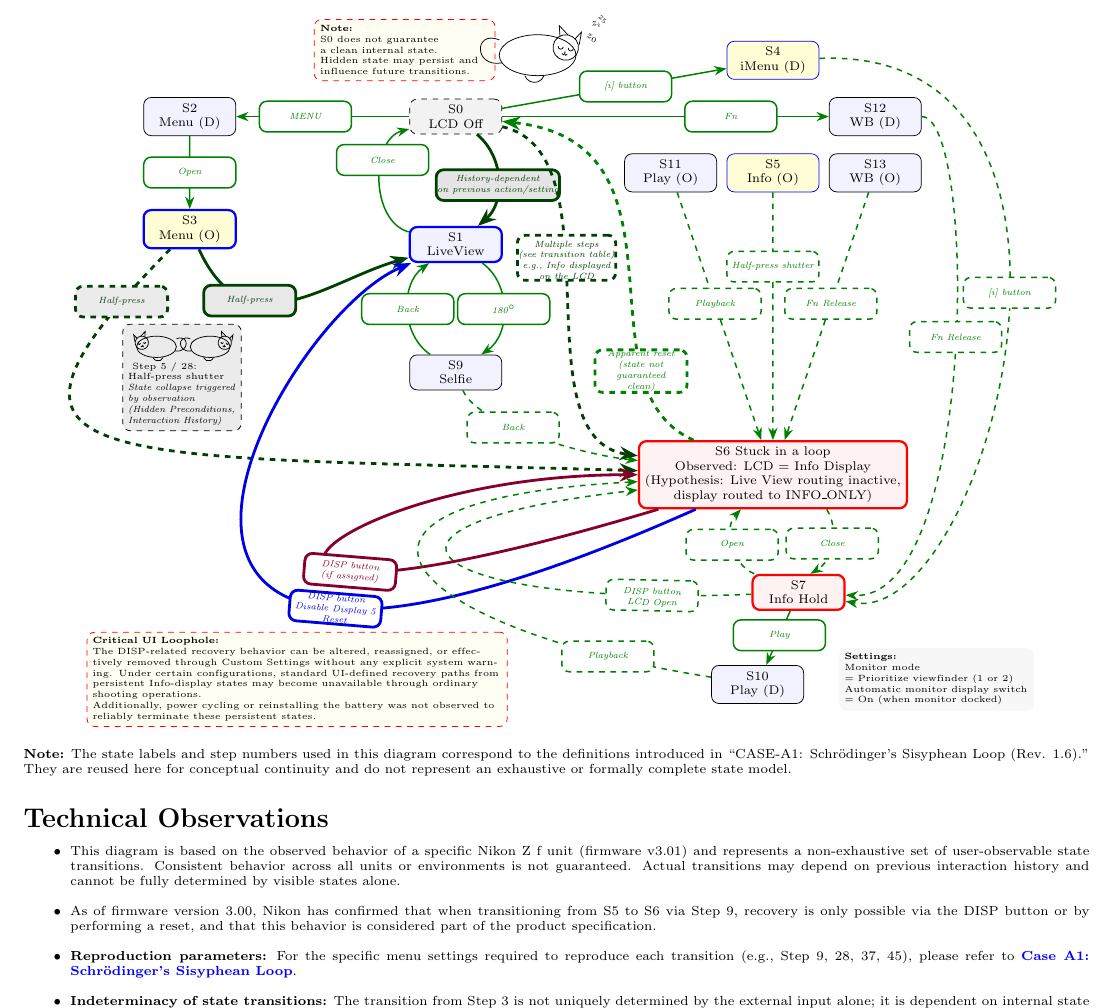
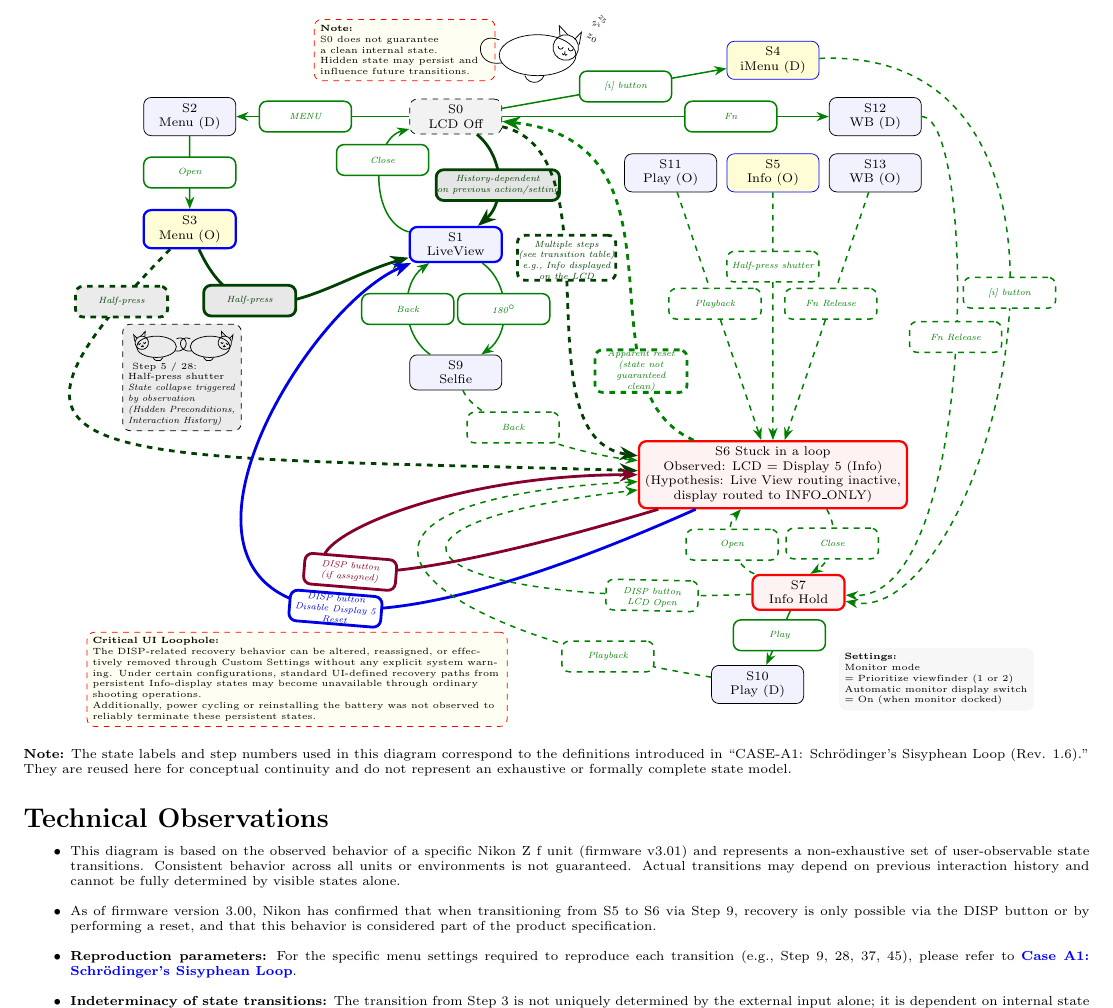
Before and after one commit to acta-lgtm/nikon-zf-info-display-analysis, a LaTeX document (case-a1-concept-map-cat.tex): part of the page, cut so that both start at the same text. Compiled offline with pdfLaTeX.

Commit message:
Update case-a1-concept-map-cat.tex

```diff
--- a/case-a1-concept-map-cat.tex
+++ b/case-a1-concept-map-cat.tex
@@ -78,7 +78,7 @@
 
 \node[state_abnormal] (S6) at (5.8,-7) {
     S6 Stuck in a loop\\
-    Observed: LCD = Info Display\\
+    Observed: LCD = Display 5 (Info)\\
     (Hypothesis: Live View routing inactive,\\
     display routed to INFO\_ONLY)
 };
@@ -446,7 +446,7 @@
     \item \textbf{Reproduction parameters:}
     For the specific menu settings required to reproduce each transition
     (e.g., Step 9, 28, 37, 45), please refer to
-    \href{https://github.com/acta-lgtm/nikon-zf-info-display-analysis/blob/main/docs/DA/Case_A1_Schrodinger.md}
+    \href{https://github.com/acta-lgtm/nikon-z-display5-persistence-case-zf/blob/main/docs/DA/Case_A1_Schrodinger.md}
     {\textbf{Case A1: Schrödinger's Sisyphean Loop}}.
 
     \item \textbf{Indeterminacy of state transitions:}
```
